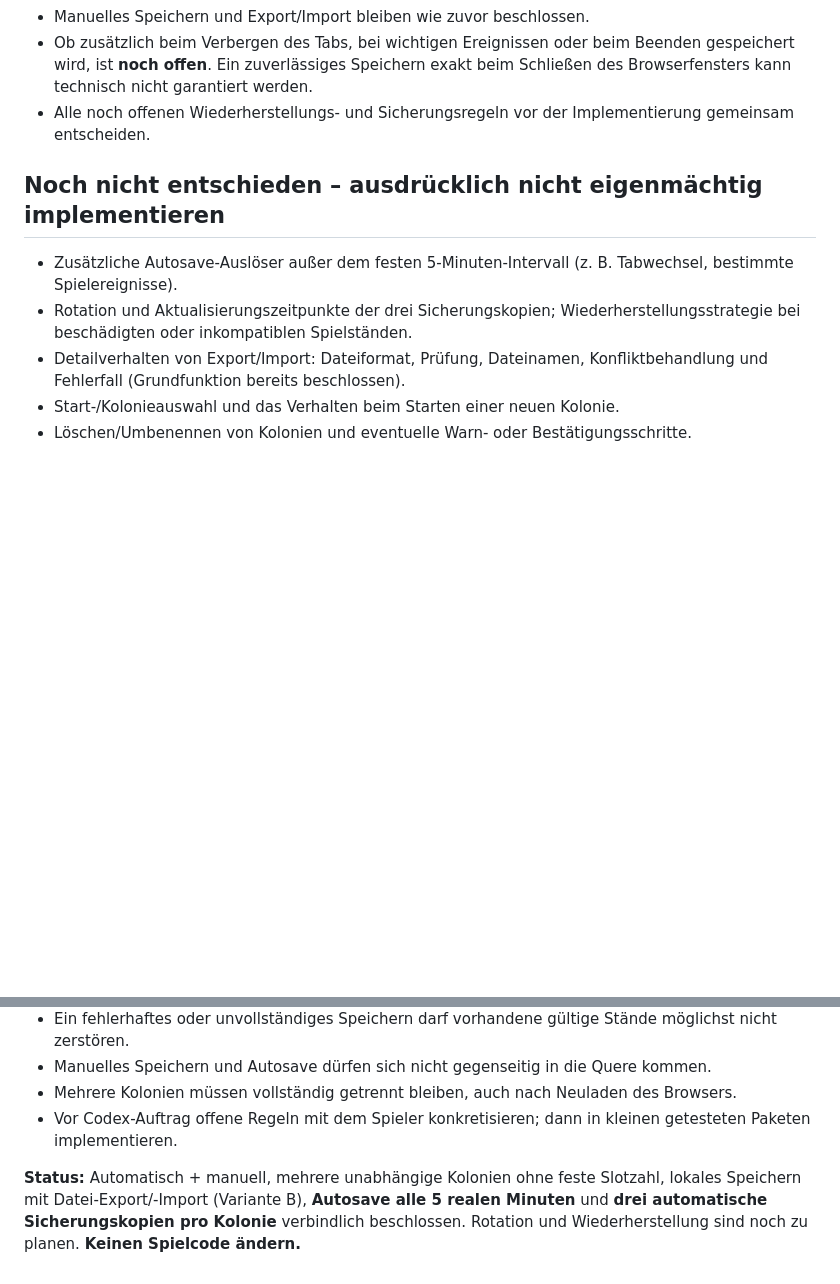
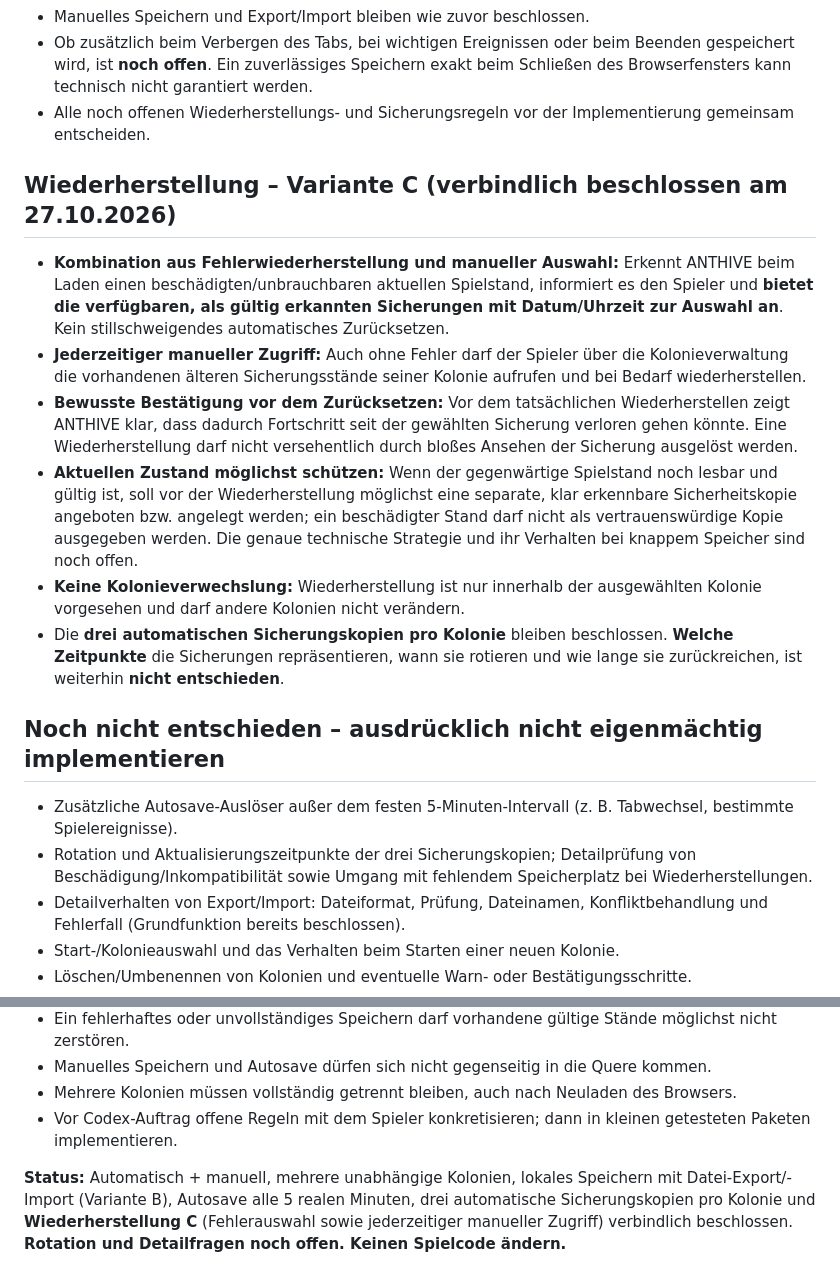
Before and after one commit to Gruetzwurst/anthive, a Markdown page: planung/2026-10-27-d1-speichern-und-laden-grundentscheidungen.md, 2 parts joined by grey strips. Drawn GitHub-style; blank space fills up the shorter version.

Commit message:
docs: D1 Wiederherstellung C mit manueller Sicherungsauswahl festlegen

```diff
--- a/planung/2026-10-27-d1-speichern-und-laden-grundentscheidungen.md
+++ b/planung/2026-10-27-d1-speichern-und-laden-grundentscheidungen.md
@@ -27,10 +27,19 @@
 - Ob zusätzlich beim Verbergen des Tabs, bei wichtigen Ereignissen oder beim Beenden gespeichert wird, ist **noch offen**. Ein zuverlässiges Speichern exakt beim Schließen des Browserfensters kann technisch nicht garantiert werden.
 - Alle noch offenen Wiederherstellungs- und Sicherungsregeln vor der Implementierung gemeinsam entscheiden.
 
+## Wiederherstellung – Variante C (verbindlich beschlossen am 27.10.2026)
+
+- **Kombination aus Fehlerwiederherstellung und manueller Auswahl:** Erkennt ANTHIVE beim Laden einen beschädigten/unbrauchbaren aktuellen Spielstand, informiert es den Spieler und **bietet die verfügbaren, als gültig erkannten Sicherungen mit Datum/Uhrzeit zur Auswahl an**. Kein stillschweigendes automatisches Zurücksetzen.
+- **Jederzeitiger manueller Zugriff:** Auch ohne Fehler darf der Spieler über die Kolonieverwaltung die vorhandenen älteren Sicherungsstände seiner Kolonie aufrufen und bei Bedarf wiederherstellen.
+- **Bewusste Bestätigung vor dem Zurücksetzen:** Vor dem tatsächlichen Wiederherstellen zeigt ANTHIVE klar, dass dadurch Fortschritt seit der gewählten Sicherung verloren gehen könnte. Eine Wiederherstellung darf nicht versehentlich durch bloßes Ansehen der Sicherung ausgelöst werden.
+- **Aktuellen Zustand möglichst schützen:** Wenn der gegenwärtige Spielstand noch lesbar und gültig ist, soll vor der Wiederherstellung möglichst eine separate, klar erkennbare Sicherheitskopie angeboten bzw. angelegt werden; ein beschädigter Stand darf nicht als vertrauenswürdige Kopie ausgegeben werden. Die genaue technische Strategie und ihr Verhalten bei knappem Speicher sind noch offen.
+- **Keine Kolonieverwechslung:** Wiederherstellung ist nur innerhalb der ausgewählten Kolonie vorgesehen und darf andere Kolonien nicht verändern.
+- Die **drei automatischen Sicherungskopien pro Kolonie** bleiben beschlossen. **Welche Zeitpunkte** die Sicherungen repräsentieren, wann sie rotieren und wie lange sie zurückreichen, ist weiterhin **nicht entschieden**.
+
 ## Noch nicht entschieden – ausdrücklich nicht eigenmächtig implementieren
 
 - Zusätzliche Autosave-Auslöser außer dem festen 5-Minuten-Intervall (z. B. Tabwechsel, bestimmte Spielereignisse).
-- Rotation und Aktualisierungszeitpunkte der drei Sicherungskopien; Wiederherstellungsstrategie bei beschädigten oder inkompatiblen Spielständen.
+- Rotation und Aktualisierungszeitpunkte der drei Sicherungskopien; Detailprüfung von Beschädigung/Inkompatibilität sowie Umgang mit fehlendem Speicherplatz bei Wiederherstellungen.
 - Detailverhalten von Export/Import: Dateiformat, Prüfung, Dateinamen, Konfliktbehandlung und Fehlerfall (Grundfunktion bereits beschlossen).
 - Start-/Kolonieauswahl und das Verhalten beim Starten einer neuen Kolonie.
 - Löschen/Umbenennen von Kolonien und eventuelle Warn- oder Bestätigungsschritte.
@@ -46,4 +55,4 @@
 - Mehrere Kolonien müssen vollständig getrennt bleiben, auch nach Neuladen des Browsers.
 - Vor Codex-Auftrag offene Regeln mit dem Spieler konkretisieren; dann in kleinen getesteten Paketen implementieren.
 
-**Status:** Automatisch + manuell, mehrere unabhängige Kolonien ohne feste Slotzahl, lokales Speichern mit Datei-Export/-Import (Variante B), **Autosave alle 5 realen Minuten** und **drei automatische Sicherungskopien pro Kolonie** verbindlich beschlossen. Rotation und Wiederherstellung sind noch zu planen. **Keinen Spielcode ändern.**
+**Status:** Automatisch + manuell, mehrere unabhängige Kolonien, lokales Speichern mit Datei-Export/-Import (Variante B), Autosave alle 5 realen Minuten, drei automatische Sicherungskopien pro Kolonie und **Wiederherstellung C** (Fehlerauswahl sowie jederzeitiger manueller Zugriff) verbindlich beschlossen. **Rotation und Detailfragen noch offen. Keinen Spielcode ändern.**
```
